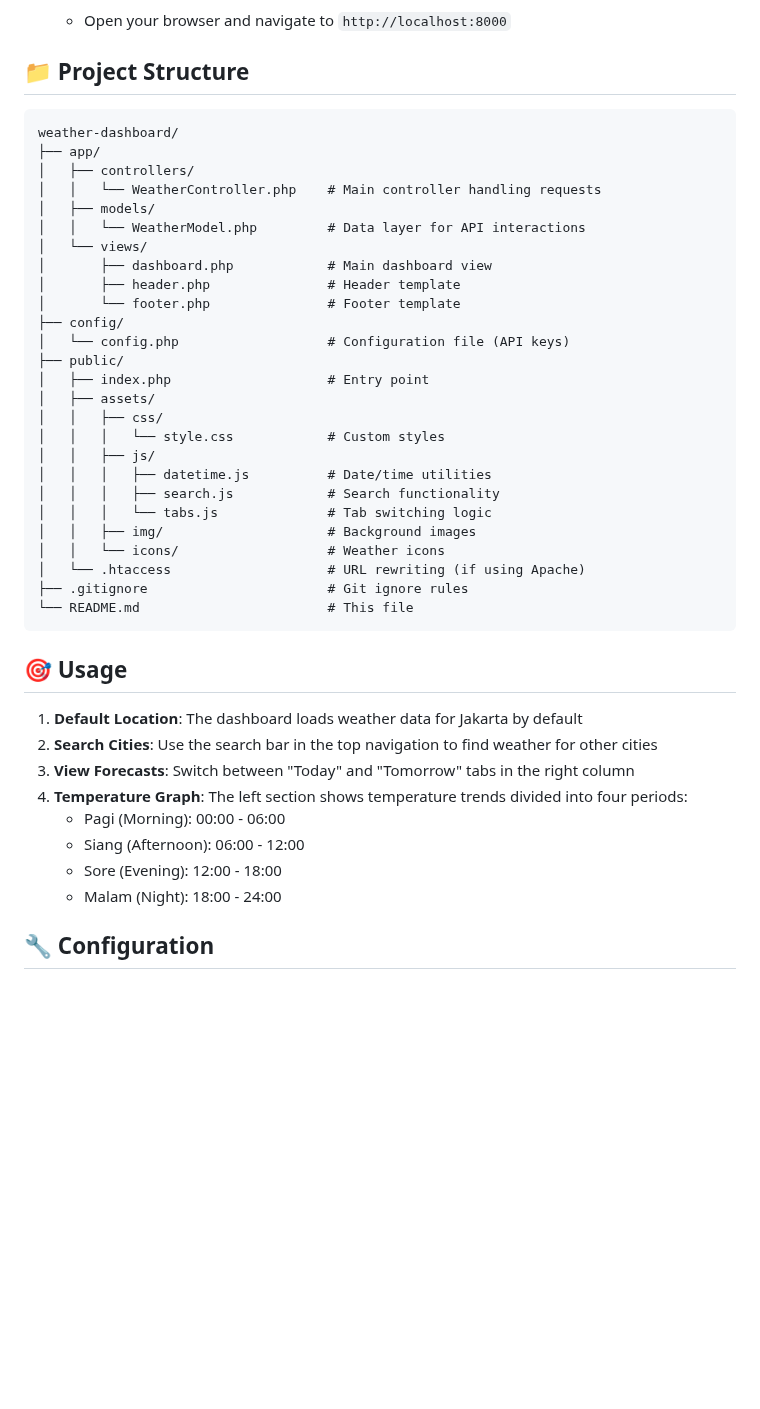
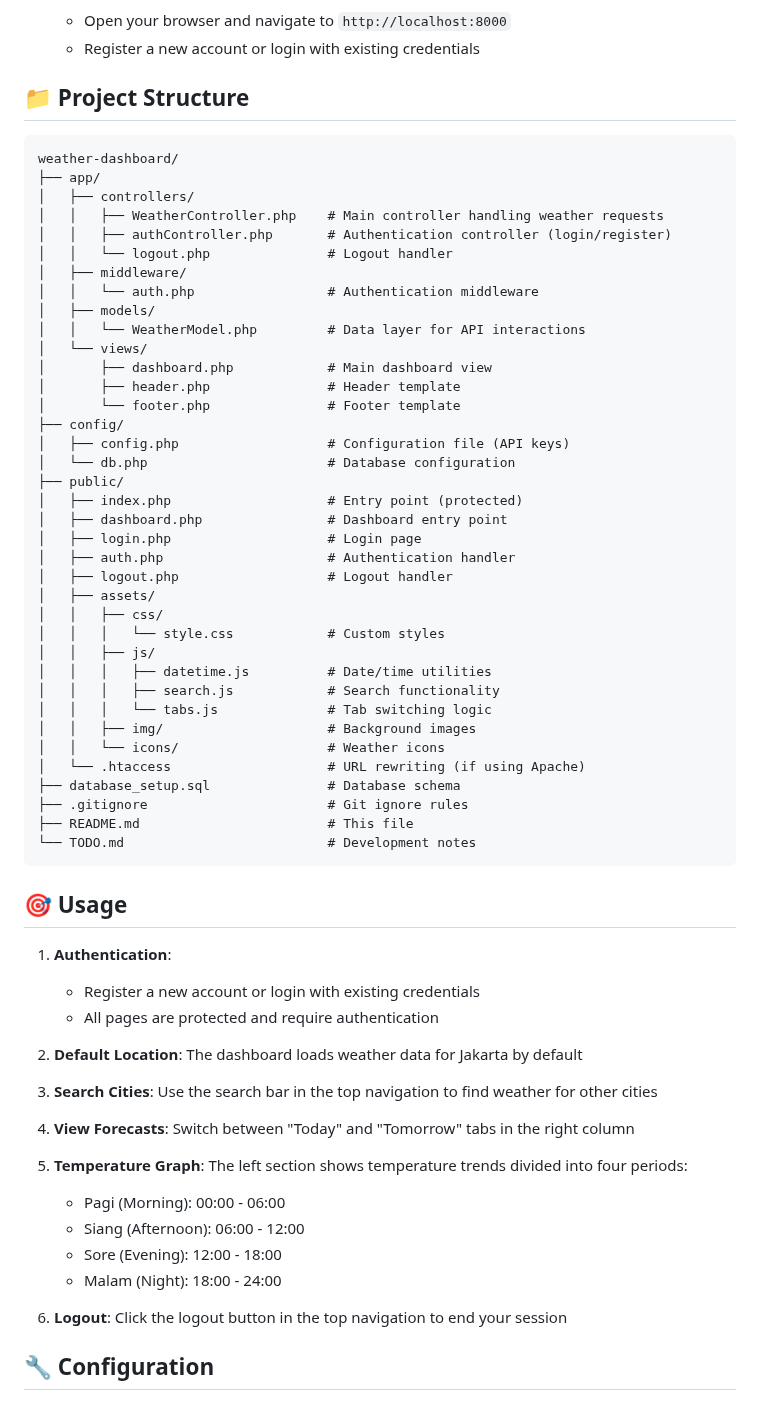
Before and after one commit to Fhanafii/weather-dashboard, a Markdown page: README.md, the part around one of its changes. GitHub-like rendering; blank space fills up the shorter version.

Commit message:
docs: adding new documentation with new auth feature

````diff
--- a/README.md
+++ b/README.md
@@ -59,4 +76,5 @@ A modern, responsive weather dashboard built with PHP using the MVC (Model-View-
    - Open your browser and navigate to `http://localhost:8000`
+   - Register a new account or login with existing credentials
 
 ## 📁 Project Structure
 
@@ -64,7 +82,11 @@ A modern, responsive weather dashboard built with PHP using the MVC (Model-View-
 weather-dashboard/
 ├── app/
 │   ├── controllers/
-│   │   └── WeatherController.php    # Main controller handling requests
+│   │   ├── WeatherController.php    # Main controller handling weather requests
+│   │   ├── authController.php       # Authentication controller (login/register)
+│   │   └── logout.php               # Logout handler
+│   ├── middleware/
+│   │   └── auth.php                 # Authentication middleware
 │   ├── models/
 │   │   └── WeatherModel.php         # Data layer for API interactions
 │   └── views/
@@ -72,9 +94,14 @@ weather-dashboard/
 │       ├── header.php               # Header template
 │       └── footer.php               # Footer template
 ├── config/
-│   └── config.php                   # Configuration file (API keys)
+│   ├── config.php                   # Configuration file (API keys)
+│   └── db.php                       # Database configuration
 ├── public/
-│   ├── index.php                    # Entry point
+│   ├── index.php                    # Entry point (protected)
+│   ├── dashboard.php                # Dashboard entry point
+│   ├── login.php                    # Login page
+│   ├── auth.php                     # Authentication handler
+│   ├── logout.php                   # Logout handler
 │   ├── assets/
 │   │   ├── css/
 │   │   │   └── style.css            # Custom styles
@@ -85,20 +112,27 @@ weather-dashboard/
 │   │   ├── img/                     # Background images
 │   │   └── icons/                   # Weather icons
 │   └── .htaccess                    # URL rewriting (if using Apache)
+├── database_setup.sql               # Database schema
 ├── .gitignore                       # Git ignore rules
-└── README.md                        # This file
+├── README.md                        # This file
+└── TODO.md                          # Development notes
 ```
 
 ## 🎯 Usage
 
-1. **Default Location**: The dashboard loads weather data for Jakarta by default
-2. **Search Cities**: Use the search bar in the top navigation to find weather for other cities
-3. **View Forecasts**: Switch between "Today" and "Tomorrow" tabs in the right column
-4. **Temperature Graph**: The left section shows temperature trends divided into four periods:
+1. **Authentication**:
+   - Register a new account or login with existing credentials
+   - All pages are protected and require authentication
+
+2. **Default Location**: The dashboard loads weather data for Jakarta by default
+3. **Search Cities**: Use the search bar in the top navigation to find weather for other cities
+4. **View Forecasts**: Switch between "Today" and "Tomorrow" tabs in the right column
+5. **Temperature Graph**: The left section shows temperature trends divided into four periods:
    - Pagi (Morning): 00:00 - 06:00
    - Siang (Afternoon): 06:00 - 12:00
    - Sore (Evening): 12:00 - 18:00
    - Malam (Night): 18:00 - 24:00
+6. **Logout**: Click the logout button in the top navigation to end your session
 
 ## 🔧 Configuration
 
````
Also changed, not shown: other parts of README.md (+27 -10 lines).
